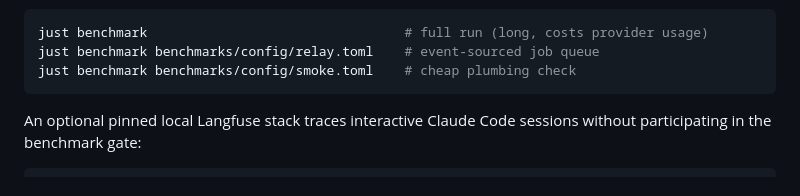
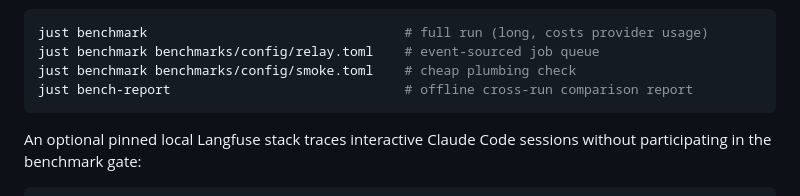
Before and after one commit to feltroidprime/python-design-guardrails-pack, a Markdown page: README.md, the part around the change. Rendered like a GitHub page.

Commit message:
Document cross-run benchmark report command

````diff
--- a/README.md
+++ b/README.md
@@ -126,6 +126,7 @@ self-contained report per run.
 just benchmark                                 # full run (long, costs provider usage)
 just benchmark benchmarks/config/relay.toml    # event-sourced job queue
 just benchmark benchmarks/config/smoke.toml    # cheap plumbing check
+just bench-report                              # offline cross-run comparison report
 ```
 
 An optional pinned local Langfuse stack traces interactive Claude Code
````
